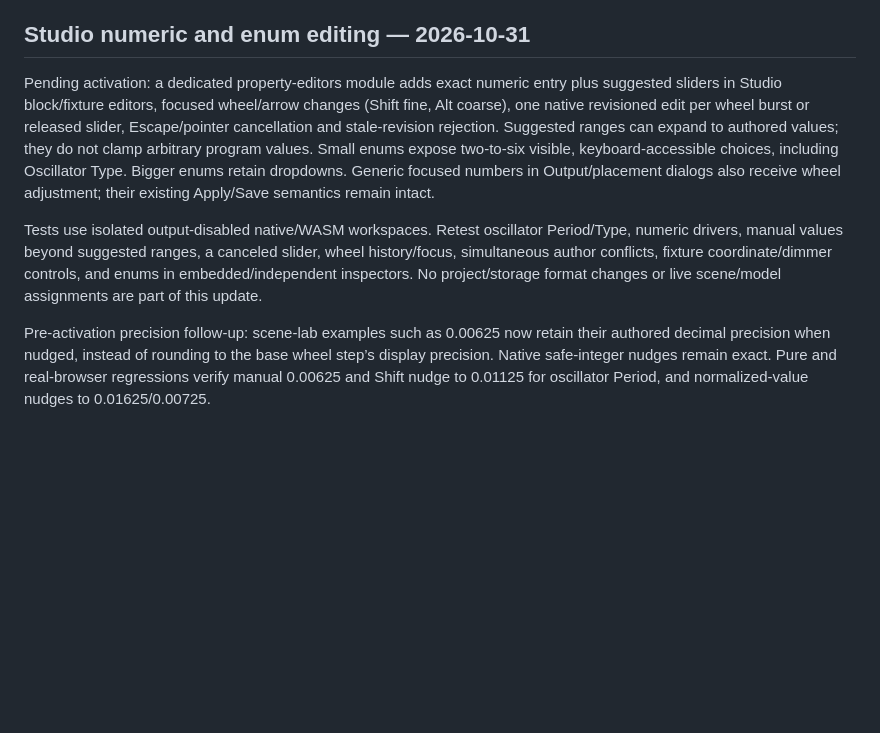
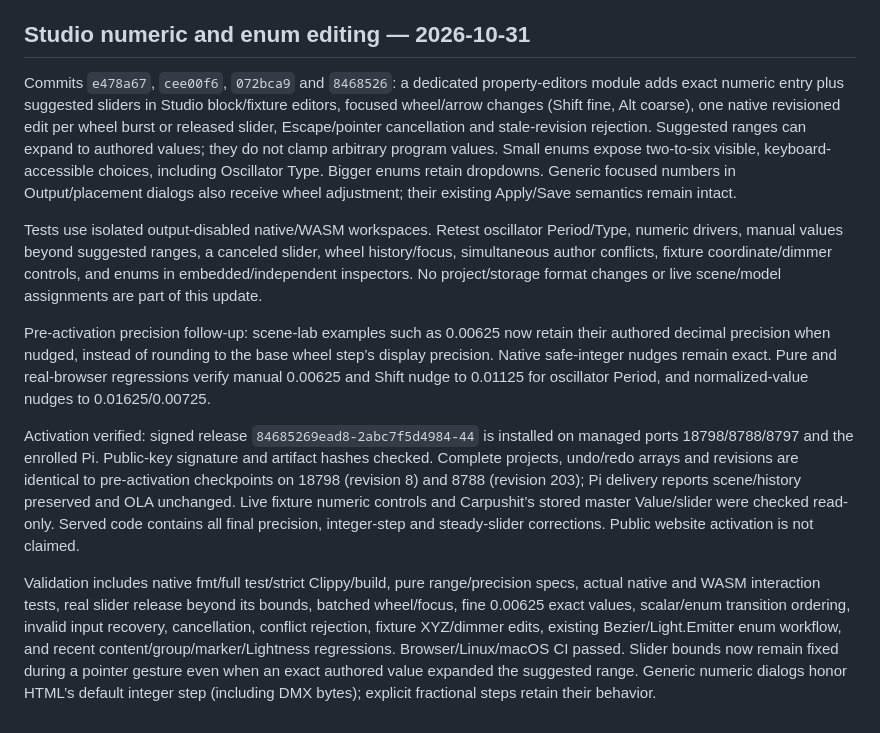
Before and after one commit to domjancik/schema-rs, a Markdown page: docs/scene-lab/developments.md, the part around the change. GitHub-like rendering; blank space fills up the shorter version.

Commit message:
Record Studio editor activation and preserved scene state

```diff
--- a/docs/scene-lab/developments.md
+++ b/docs/scene-lab/developments.md
@@ -489,9 +489,14 @@ Lightness activation verified: signed release `48ff863d43b1-e8ba54892395-42` is
 
 ## Studio numeric and enum editing — 2026-10-31
 
-Pending activation: a dedicated property-editors module adds exact numeric entry plus suggested sliders in Studio block/fixture editors, focused wheel/arrow changes (Shift fine, Alt coarse), one native revisioned edit per wheel burst or released slider, Escape/pointer cancellation and stale-revision rejection. Suggested ranges can expand to authored values; they do not clamp arbitrary program values. Small enums expose two-to-six visible, keyboard-accessible choices, including Oscillator Type. Bigger enums retain dropdowns. Generic focused numbers in Output/placement dialogs also receive wheel adjustment; their existing Apply/Save semantics remain intact.
+Commits `e478a67`, `cee00f6`, `072bca9` and `8468526`: a dedicated property-editors module adds exact numeric entry plus suggested sliders in Studio block/fixture editors, focused wheel/arrow changes (Shift fine, Alt coarse), one native revisioned edit per wheel burst or released slider, Escape/pointer cancellation and stale-revision rejection. Suggested ranges can expand to authored values; they do not clamp arbitrary program values. Small enums expose two-to-six visible, keyboard-accessible choices, including Oscillator Type. Bigger enums retain dropdowns. Generic focused numbers in Output/placement dialogs also receive wheel adjustment; their existing Apply/Save semantics remain intact.
 
 Tests use isolated output-disabled native/WASM workspaces. Retest oscillator Period/Type, numeric drivers, manual values beyond suggested ranges, a canceled slider, wheel history/focus, simultaneous author conflicts, fixture coordinate/dimmer controls, and enums in embedded/independent inspectors. No project/storage format changes or live scene/model assignments are part of this update.
 
 
 Pre-activation precision follow-up: scene-lab examples such as 0.00625 now retain their authored decimal precision when nudged, instead of rounding to the base wheel step’s display precision. Native safe-integer nudges remain exact. Pure and real-browser regressions verify manual 0.00625 and Shift nudge to 0.01125 for oscillator Period, and normalized-value nudges to 0.01625/0.00725.
+
+
+Activation verified: signed release `84685269ead8-2abc7f5d4984-44` is installed on managed ports 18798/8788/8797 and the enrolled Pi. Public-key signature and artifact hashes checked. Complete projects, undo/redo arrays and revisions are identical to pre-activation checkpoints on 18798 (revision 8) and 8788 (revision 203); Pi delivery reports scene/history preserved and OLA unchanged. Live fixture numeric controls and Carpushit’s stored master Value/slider were checked read-only. Served code contains all final precision, integer-step and steady-slider corrections. Public website activation is not claimed.
+
+Validation includes native fmt/full test/strict Clippy/build, pure range/precision specs, actual native and WASM interaction tests, real slider release beyond its bounds, batched wheel/focus, fine 0.00625 exact values, scalar/enum transition ordering, invalid input recovery, cancellation, conflict rejection, fixture XYZ/dimmer edits, existing Bezier/Light.Emitter enum workflow, and recent content/group/marker/Lightness regressions. Browser/Linux/macOS CI passed. Slider bounds now remain fixed during a pointer gesture even when an exact authored value expanded the suggested range. Generic numeric dialogs honor HTML’s default integer step (including DMX bytes); explicit fractional steps retain their behavior.
```
